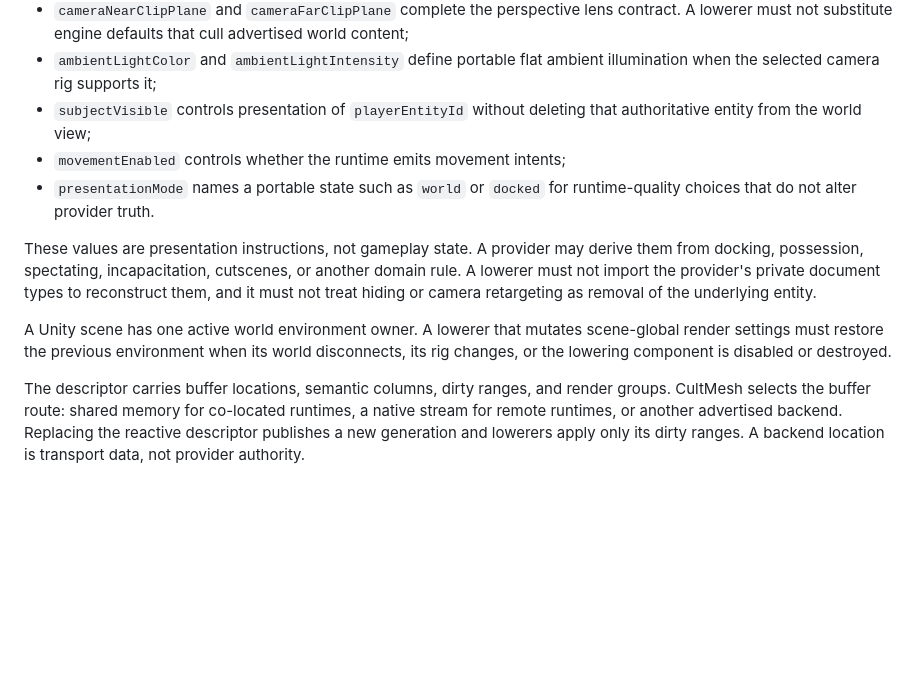
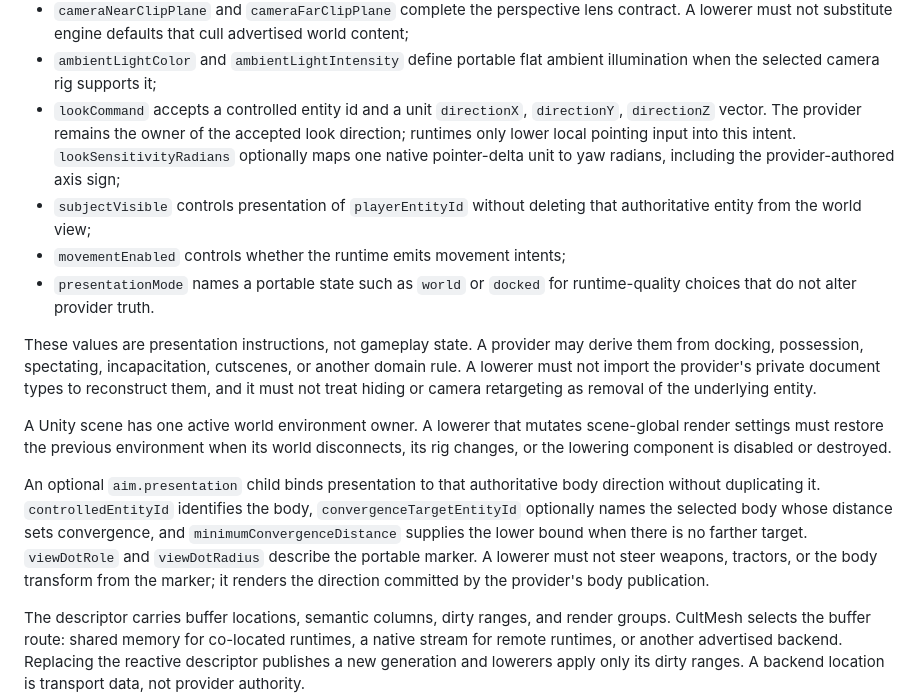
Before and after one commit to GameCult/Eve, a Markdown page: docs/world-state-lowering.md, the part around the change. Drawn GitHub-style; blank space fills up the shorter version.

Commit message:
Document authoritative world aim lowering

```diff
--- a/docs/world-state-lowering.md
+++ b/docs/world-state-lowering.md
@@ -102,6 +102,11 @@ state:
   world content;
 - `ambientLightColor` and `ambientLightIntensity` define portable flat ambient
   illumination when the selected camera rig supports it;
+- `lookCommand` accepts a controlled entity id and a unit `directionX`,
+  `directionY`, `directionZ` vector. The provider remains the owner of the
+  accepted look direction; runtimes only lower local pointing input into this
+  intent. `lookSensitivityRadians` optionally maps one native pointer-delta
+  unit to yaw radians, including the provider-authored axis sign;
 - `subjectVisible` controls presentation of `playerEntityId` without deleting
   that authoritative entity from the world view;
 - `movementEnabled` controls whether the runtime emits movement intents;
@@ -118,6 +123,15 @@ A Unity scene has one active world environment owner. A lowerer that mutates
 scene-global render settings must restore the previous environment when its
 world disconnects, its rig changes, or the lowering component is disabled or
 destroyed.
+
+An optional `aim.presentation` child binds presentation to that authoritative
+body direction without duplicating it. `controlledEntityId` identifies the
+body, `convergenceTargetEntityId` optionally names the selected body whose
+distance sets convergence, and `minimumConvergenceDistance` supplies the lower
+bound when there is no farther target. `viewDotRole` and `viewDotRadius`
+describe the portable marker. A lowerer must not steer weapons, tractors, or
+the body transform from the marker; it renders the direction committed by the
+provider's body publication.
 
 The descriptor carries buffer locations, semantic columns, dirty ranges, and
 render groups. CultMesh selects the buffer route: shared memory for co-located
```
